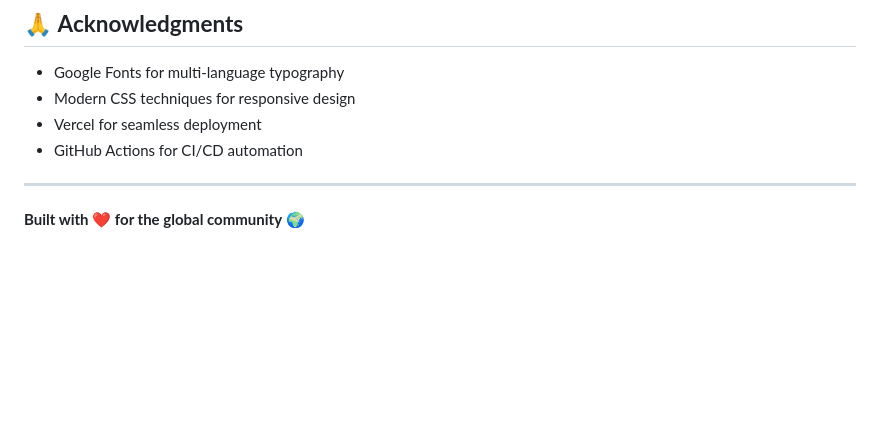
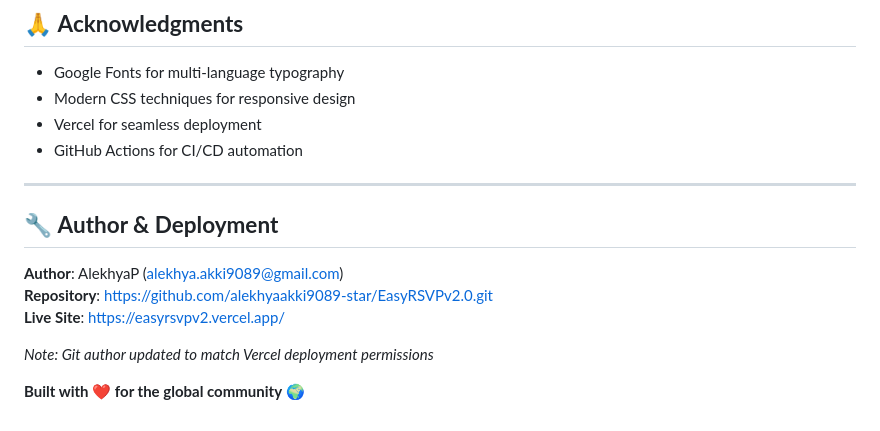
Before and after one commit to alekhyaakki9089-star/EasyRSVPv2.0, a Markdown page: README.md, the part around the change. Rendered like a GitHub page; blank space fills up the shorter version.

Commit message:
Fix: Update Git author for Vercel deployment permissions
- Changed author from cirigiri.praveen@acinorsolutions.com to alekhya.akki9089@gmail.com
- This ensures proper access to AlekhyaP's Vercel team for deployments
- Updated README with author information

```diff
--- a/README.md
+++ b/README.md
@@ -193,4 +193,12 @@ This project is licensed under the MIT License - see the [LICENSE](LICENSE) file
 
 ---
 
+## 🔧 **Author & Deployment**
+
+**Author**: AlekhyaP (alekhya.akki9089@gmail.com)
+**Repository**: https://github.com/alekhyaakki9089-star/EasyRSVPv2.0.git
+**Live Site**: https://easyrsvpv2.vercel.app/
+
+*Note: Git author updated to match Vercel deployment permissions*
+
 **Built with ❤️ for the global community** 🌍
```
